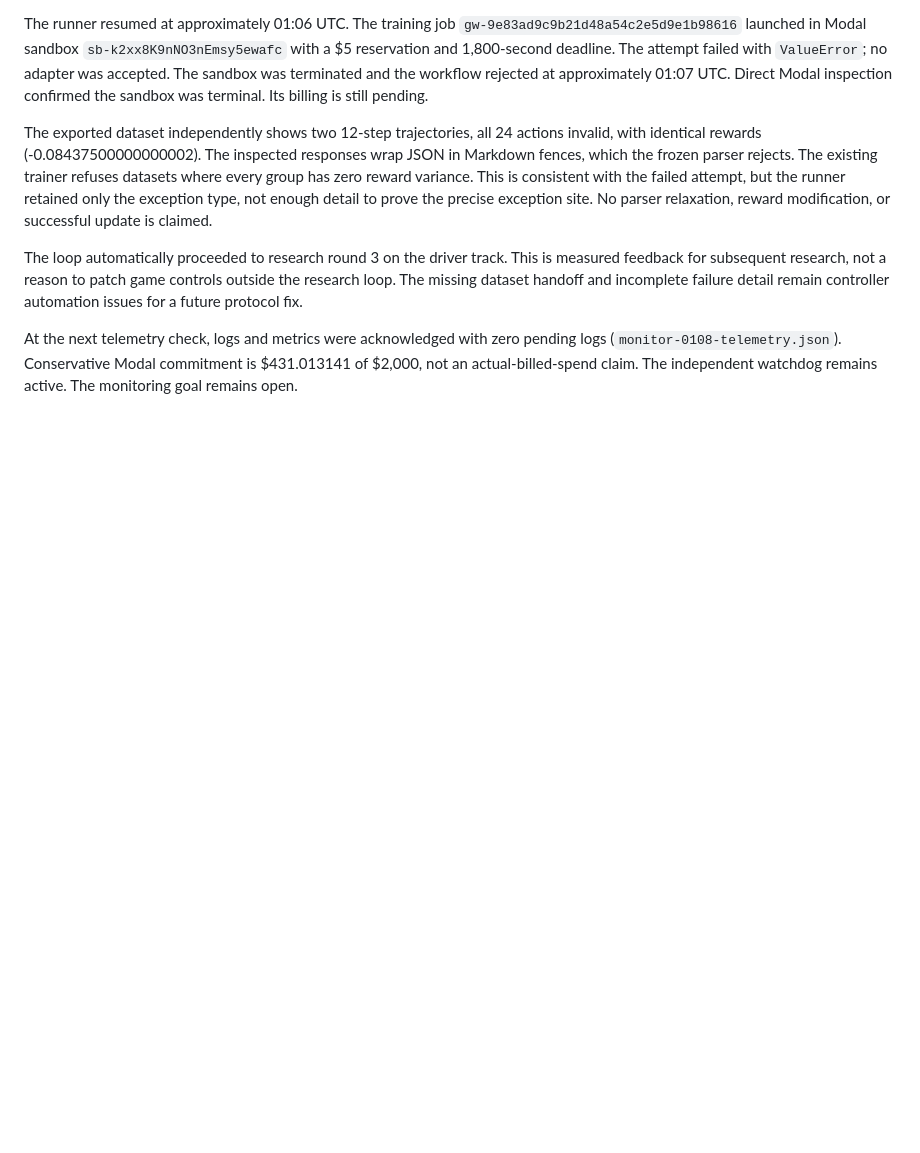
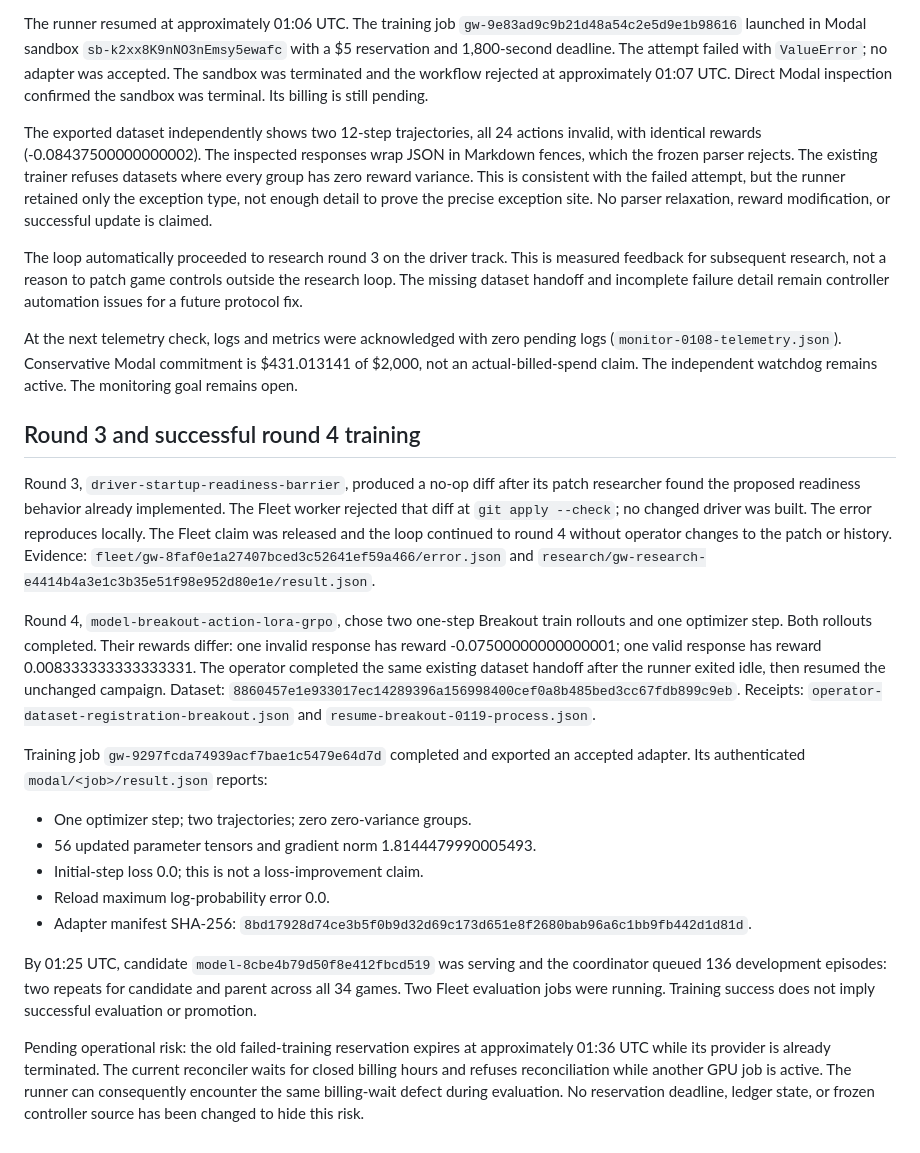
Before and after one commit to trycua/gameworld-autoresearch, a Markdown page: docs/results/2026-09-15-campaign-monitoring.md, the part around the change. Drawn GitHub-style; blank space fills up the shorter version.

Commit message:
docs: record successful research GRPO export and full development queue

```diff
--- a/docs/results/2026-09-15-campaign-monitoring.md
+++ b/docs/results/2026-09-15-campaign-monitoring.md
@@ -103,3 +103,44 @@ At the next telemetry check, logs and metrics were acknowledged with zero
 pending logs (`monitor-0108-telemetry.json`). Conservative Modal commitment is
 $431.013141 of $2,000, not an actual-billed-spend claim. The independent
 watchdog remains active. The monitoring goal remains open.
+
+## Round 3 and successful round 4 training
+
+Round 3, `driver-startup-readiness-barrier`, produced a no-op diff after its
+patch researcher found the proposed readiness behavior already implemented.
+The Fleet worker rejected that diff at `git apply --check`; no changed driver
+was built. The error reproduces locally. The Fleet claim was released and the
+loop continued to round 4 without operator changes to the patch or history.
+Evidence: `fleet/gw-8faf0e1a27407bced3c52641ef59a466/error.json` and
+`research/gw-research-e4414b4a3e1c3b35e51f98e952d80e1e/result.json`.
+
+Round 4, `model-breakout-action-lora-grpo`, chose two one-step Breakout train
+rollouts and one optimizer step. Both rollouts completed. Their rewards differ:
+one invalid response has reward -0.07500000000000001; one valid response has
+reward 0.008333333333333331. The operator completed the same existing dataset
+handoff after the runner exited idle, then resumed the unchanged campaign.
+Dataset: `8860457e1e933017ec14289396a156998400cef0a8b485bed3cc67fdb899c9eb`.
+Receipts: `operator-dataset-registration-breakout.json` and
+`resume-breakout-0119-process.json`.
+
+Training job `gw-9297fcda74939acf7bae1c5479e64d7d` completed and exported an
+accepted adapter. Its authenticated `modal/<job>/result.json` reports:
+
+- One optimizer step; two trajectories; zero zero-variance groups.
+- 56 updated parameter tensors and gradient norm 1.8144479990005493.
+- Initial-step loss 0.0; this is not a loss-improvement claim.
+- Reload maximum log-probability error 0.0.
+- Adapter manifest SHA-256:
+  `8bd17928d74ce3b5f0b9d32d69c173d651e8f2680bab96a6c1bb9fb442d1d81d`.
+
+By 01:25 UTC, candidate `model-8cbe4b79d50f8e412fbcd519` was serving and
+the coordinator queued 136 development episodes: two repeats for candidate
+and parent across all 34 games. Two Fleet evaluation jobs were running.
+Training success does not imply successful evaluation or promotion.
+
+Pending operational risk: the old failed-training reservation expires at
+approximately 01:36 UTC while its provider is already terminated. The current
+reconciler waits for closed billing hours and refuses reconciliation while
+another GPU job is active. The runner can consequently encounter the same
+billing-wait defect during evaluation. No reservation deadline, ledger state,
+or frozen controller source has been changed to hide this risk.
```
